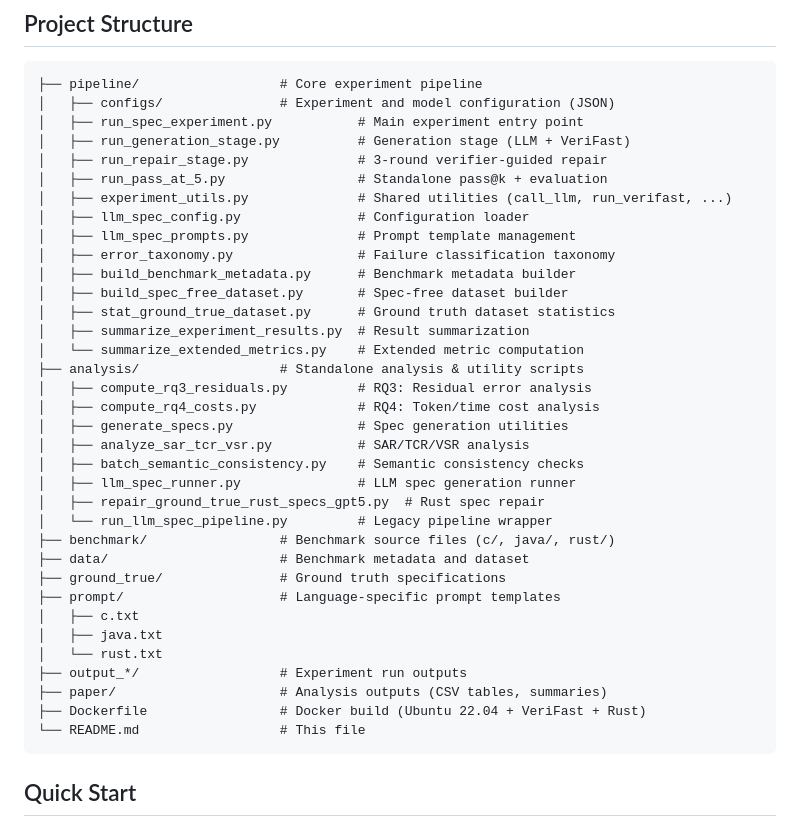
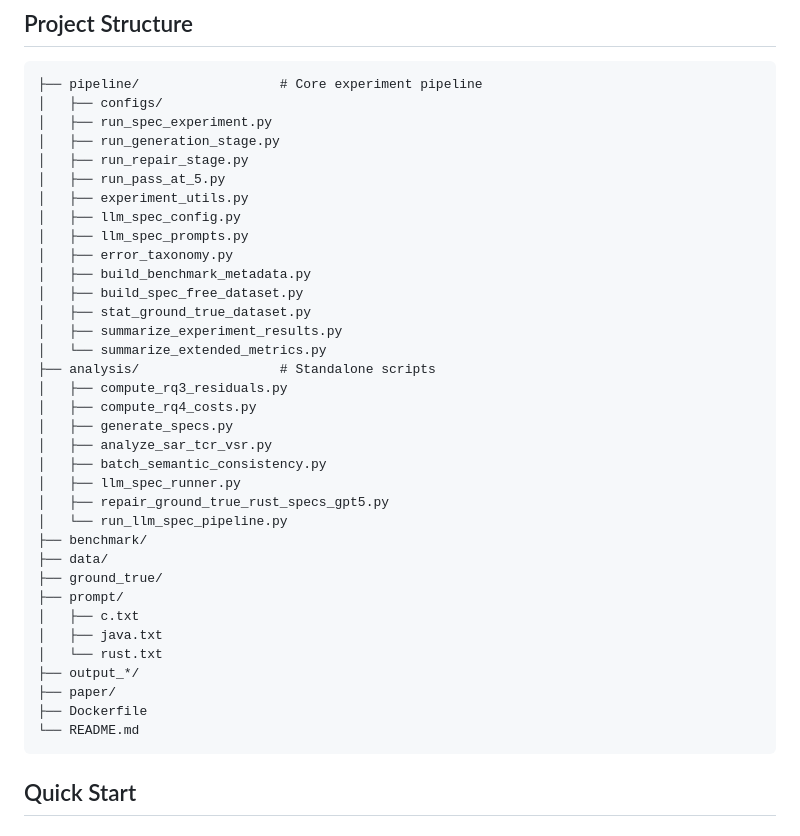
Before and after one commit to Xidian-ICTT-GZ/MshBench, a Markdown page: README.md, the part around the change. Drawn GitHub-style.

Commit message:
Remove file-level comments from project structure tree

````diff
--- a/README.md
+++ b/README.md
@@ -14,40 +14,40 @@ This project investigates the ability of large language models (LLMs) to generat
 
 ```
 ├── pipeline/                  # Core experiment pipeline
-│   ├── configs/               # Experiment and model configuration (JSON)
-│   ├── run_spec_experiment.py           # Main experiment entry point
-│   ├── run_generation_stage.py          # Generation stage (LLM + VeriFast)
-│   ├── run_repair_stage.py              # 3-round verifier-guided repair
-│   ├── run_pass_at_5.py                 # Standalone pass@k + evaluation
-│   ├── experiment_utils.py              # Shared utilities (call_llm, run_verifast, ...)
-│   ├── llm_spec_config.py               # Configuration loader
-│   ├── llm_spec_prompts.py              # Prompt template management
-│   ├── error_taxonomy.py                # Failure classification taxonomy
-│   ├── build_benchmark_metadata.py      # Benchmark metadata builder
-│   ├── build_spec_free_dataset.py       # Spec-free dataset builder
-│   ├── stat_ground_true_dataset.py      # Ground truth dataset statistics
-│   ├── summarize_experiment_results.py  # Result summarization
-│   └── summarize_extended_metrics.py    # Extended metric computation
-├── analysis/                  # Standalone analysis & utility scripts
-│   ├── compute_rq3_residuals.py         # RQ3: Residual error analysis
-│   ├── compute_rq4_costs.py             # RQ4: Token/time cost analysis
-│   ├── generate_specs.py                # Spec generation utilities
-│   ├── analyze_sar_tcr_vsr.py           # SAR/TCR/VSR analysis
-│   ├── batch_semantic_consistency.py    # Semantic consistency checks
-│   ├── llm_spec_runner.py               # LLM spec generation runner
-│   ├── repair_ground_true_rust_specs_gpt5.py  # Rust spec repair
-│   └── run_llm_spec_pipeline.py         # Legacy pipeline wrapper
-├── benchmark/                 # Benchmark source files (c/, java/, rust/)
-├── data/                      # Benchmark metadata and dataset
-├── ground_true/               # Ground truth specifications
-├── prompt/                    # Language-specific prompt templates
+│   ├── configs/
+│   ├── run_spec_experiment.py
+│   ├── run_generation_stage.py
+│   ├── run_repair_stage.py
+│   ├── run_pass_at_5.py
+│   ├── experiment_utils.py
+│   ├── llm_spec_config.py
+│   ├── llm_spec_prompts.py
+│   ├── error_taxonomy.py
+│   ├── build_benchmark_metadata.py
+│   ├── build_spec_free_dataset.py
+│   ├── stat_ground_true_dataset.py
+│   ├── summarize_experiment_results.py
+│   └── summarize_extended_metrics.py
+├── analysis/                  # Standalone scripts
+│   ├── compute_rq3_residuals.py
+│   ├── compute_rq4_costs.py
+│   ├── generate_specs.py
+│   ├── analyze_sar_tcr_vsr.py
+│   ├── batch_semantic_consistency.py
+│   ├── llm_spec_runner.py
+│   ├── repair_ground_true_rust_specs_gpt5.py
+│   └── run_llm_spec_pipeline.py
+├── benchmark/
+├── data/
+├── ground_true/
+├── prompt/
 │   ├── c.txt
 │   ├── java.txt
 │   └── rust.txt
-├── output_*/                  # Experiment run outputs
-├── paper/                     # Analysis outputs (CSV tables, summaries)
-├── Dockerfile                 # Docker build (Ubuntu 22.04 + VeriFast + Rust)
-└── README.md                  # This file
+├── output_*/
+├── paper/
+├── Dockerfile
+└── README.md
 ```
 
 ## Quick Start
````
